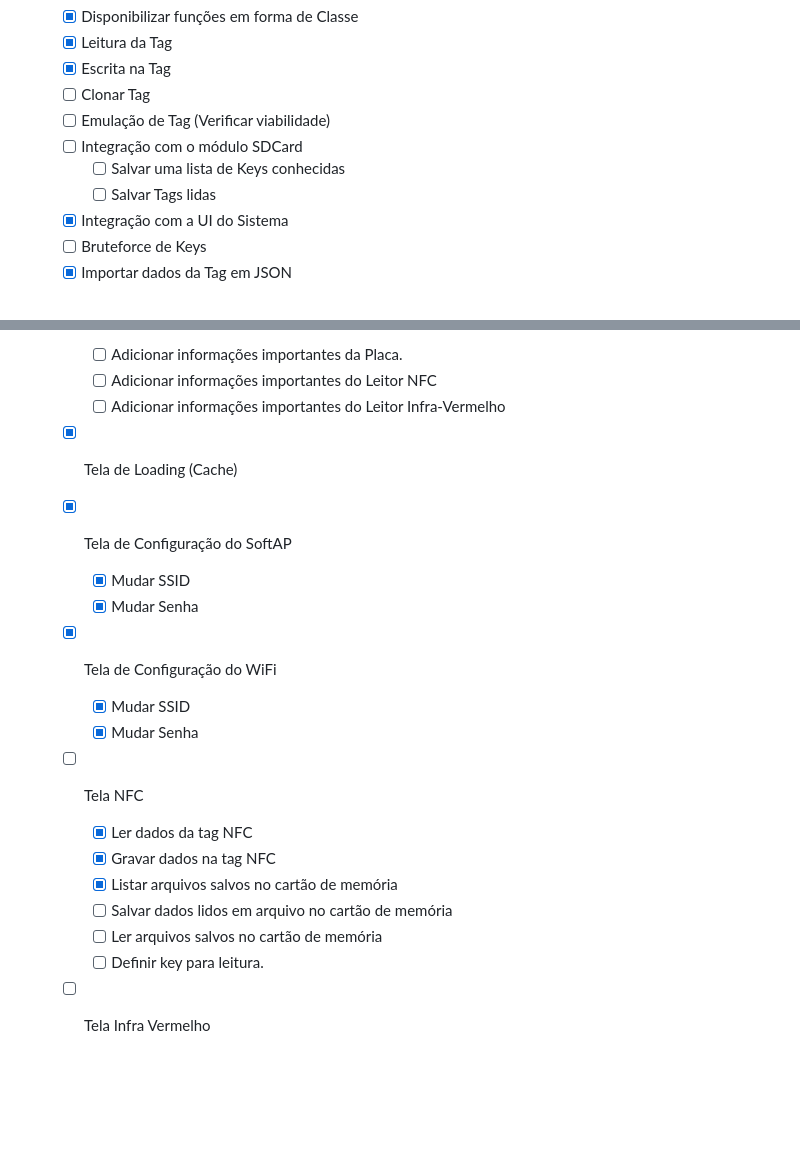
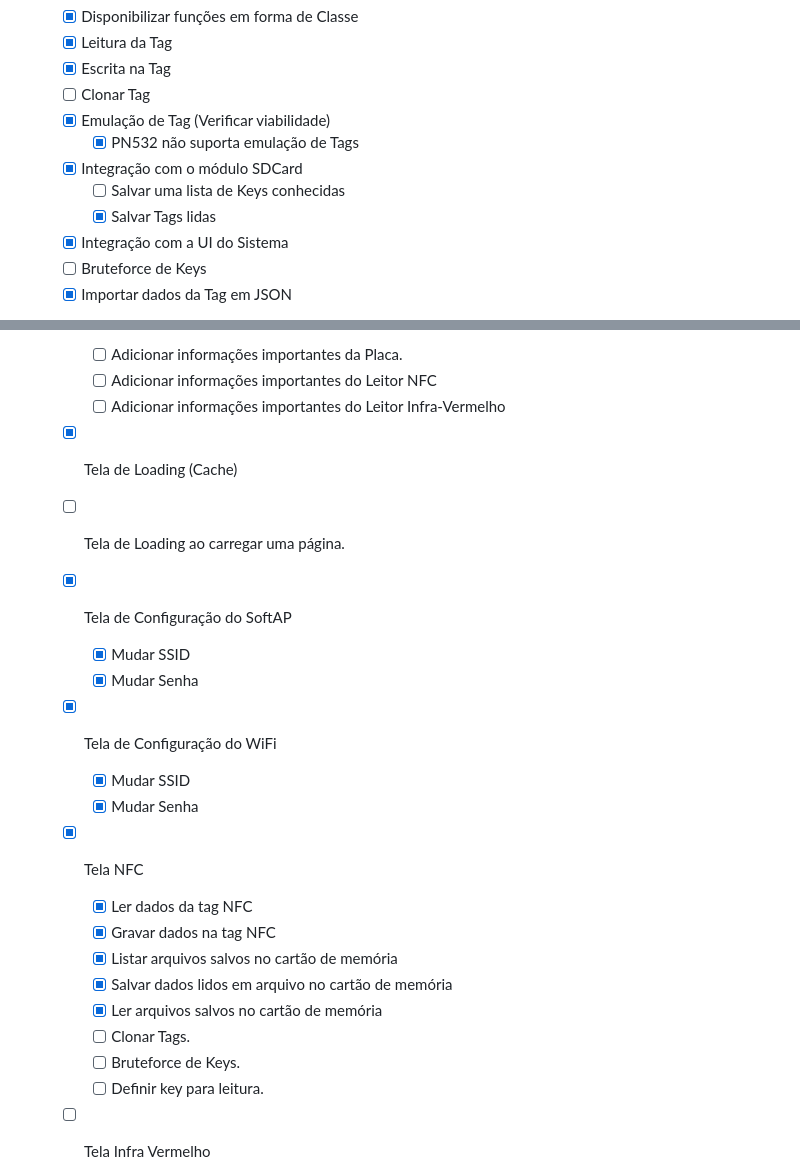
Before and after one commit to GuilhermeBiancardi/Flipper-32, a Markdown page: README.md, 2 parts joined by grey strips. Rendered like a GitHub page; blank space fills up the shorter version.

Commit message:
Atualização README

```diff
--- a/README.md
+++ b/README.md
@@ -45,10 +45,11 @@ Flipper 32 é um projeto com o objetivo de copiar parcialmente as funcionalidade
    - [x] Leitura da Tag
    - [x] Escrita na Tag
    - [ ] Clonar Tag
-   - [ ] Emulação de Tag (Verificar viabilidade)
-   - [ ] Integração com o módulo SDCard
+   - [x] Emulação de Tag (Verificar viabilidade)
+     - [x] PN532 não suporta emulação de Tags
+   - [x] Integração com o módulo SDCard
      - [ ] Salvar uma lista de Keys conhecidas
-     - [ ] Salvar Tags lidas
+     - [x] Salvar Tags lidas
    - [x] Integração com a UI do Sistema
    - [ ] Bruteforce de Keys
    - [x] Importar dados da Tag em JSON
@@ -91,18 +92,21 @@ Flipper 32 é um projeto com o objetivo de copiar parcialmente as funcionalidade
      - [ ] Adicionar informações importantes do Leitor NFC
      - [ ] Adicionar informações importantes do Leitor Infra-Vermelho
    - [x] Tela de Loading (Cache)
+   - [ ] Tela de Loading ao carregar uma página.
    - [x] Tela de Configuração do SoftAP
      - [x] Mudar SSID
      - [x] Mudar Senha
    - [x] Tela de Configuração do WiFi
      - [x] Mudar SSID
      - [x] Mudar Senha
-   - [ ] Tela NFC
+   - [x] Tela NFC
      - [x] Ler dados da tag NFC
      - [x] Gravar dados na tag NFC
      - [x] Listar arquivos salvos no cartão de memória
-     - [ ] Salvar dados lidos em arquivo no cartão de memória
-     - [ ] Ler arquivos salvos no cartão de memória
+     - [x] Salvar dados lidos em arquivo no cartão de memória
+     - [x] Ler arquivos salvos no cartão de memória
+     - [ ] Clonar Tags.
+     - [ ] Bruteforce de Keys.
      - [ ] Definir key para leitura.
    - [ ] Tela Infra Vermelho
      - [ ] Ler sinais IR
```
Also changed, not shown: other parts of README.md (+6 -6 lines).
